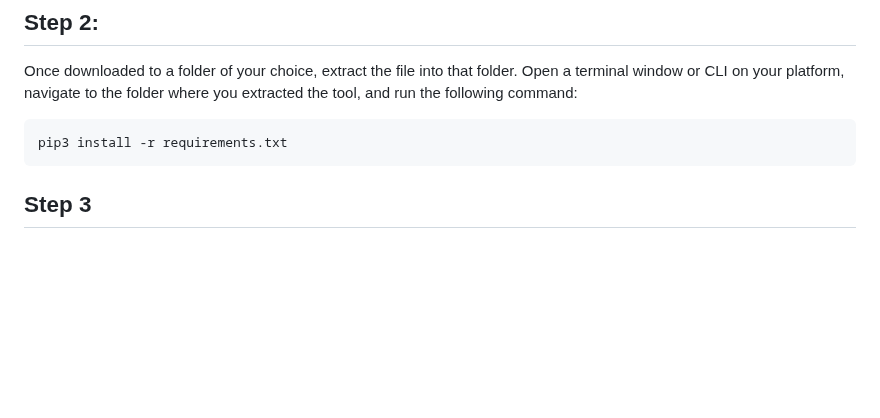
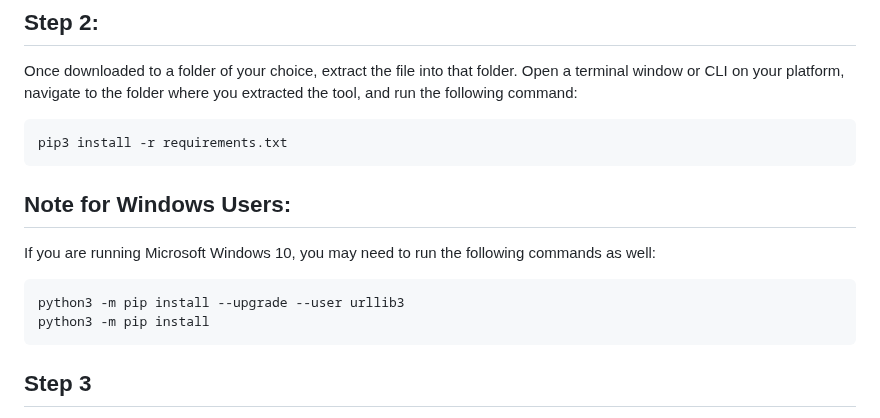
Before and after one commit to PaloAltoNetworks/redist-check, a Markdown page: README.md, the part around the change. Rendered like a GitHub page; blank space fills up the shorter version.

````diff
--- a/README.md
+++ b/README.md
@@ -25,6 +25,14 @@ Once downloaded to a folder of your choice, extract the file into that folder. O
 
 ```console
 pip3 install -r requirements.txt
+```
+## Note for Windows Users:
+
+If you are running Microsoft Windows 10, you may need to run the following commands as well:
+
+```console
+python3 -m pip install --upgrade --user urllib3
+python3 -m pip install
 ```
 
 ## Step 3
````
